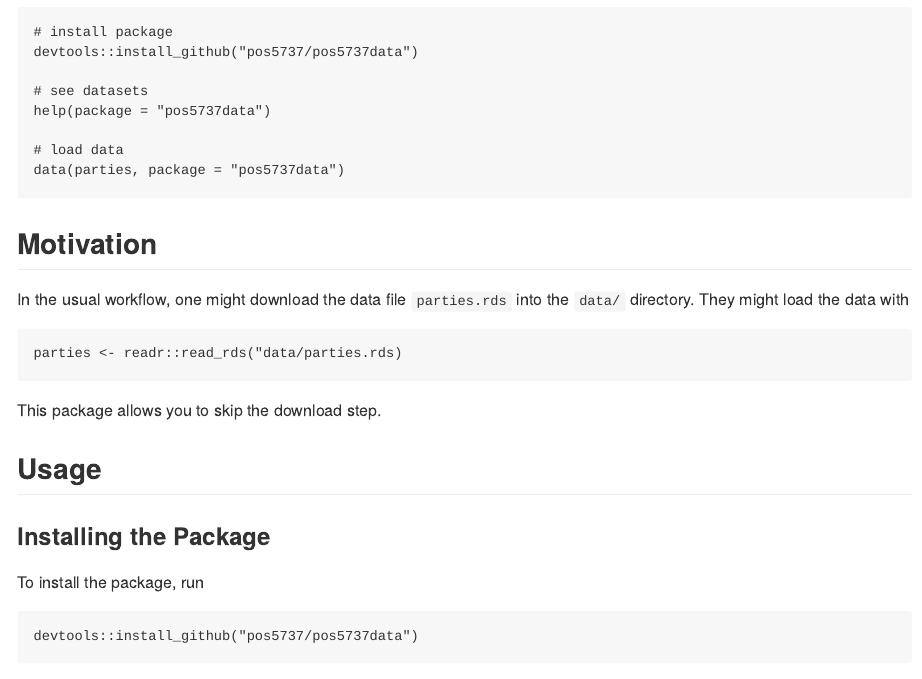
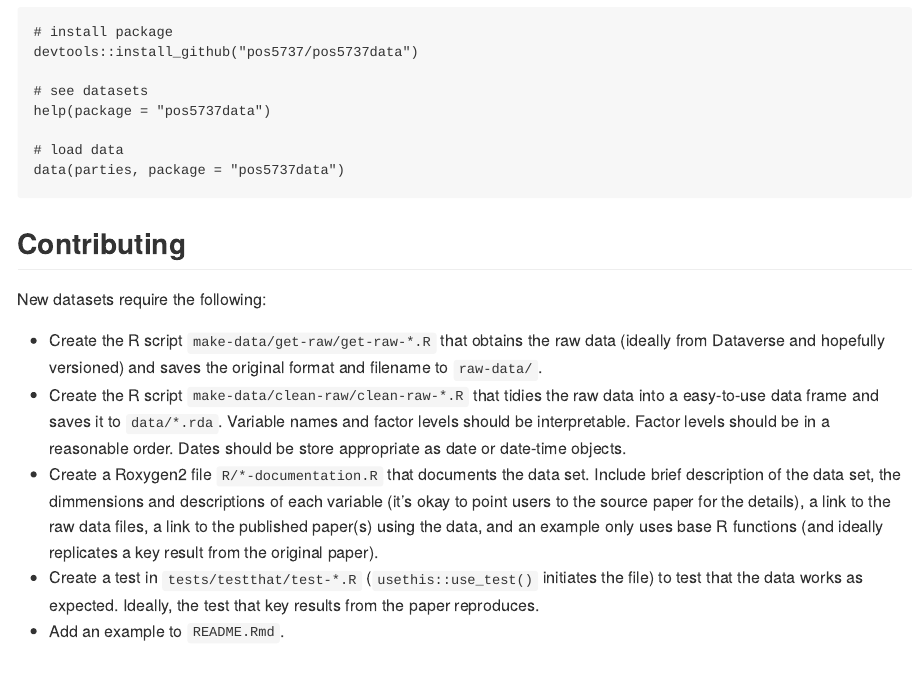
Before and after one commit to pos5737/pos5737data, an R Markdown document (README.Rmd): the page in a window 1100 px wide, from 210 px down. The pictures show the output file README.md that the author committed with the source, drawn offline in the style of GitHub.

Commit message:
Add contribution instructions to README

````diff
--- a/README.Rmd
+++ b/README.Rmd
@@ -21,6 +21,16 @@ help(package = "pos5737data")
 # load data
 data(parties, package = "pos5737data")
 ```
+
+## Contributing
+
+New datasets require the following:
+
+- Create the R script `make-data/get-raw/get-raw-*.R` that obtains the raw data (ideally from Dataverse and hopefully versioned) and saves the original format and filename to `raw-data/`.
+- Create the R script `make-data/clean-raw/clean-raw-*.R` that tidies the raw data into a easy-to-use data frame and saves it to `data/*.rda`. Variable names and factor levels should be interpretable. Factor levels should be in a reasonable order. Dates should be store appropriate as date or date-time objects.
+- Create a Roxygen2 file `R/*-documentation.R` that documents the data set. Include brief description of the data set, the dimmensions and descriptions of each variable (it's okay to point users to the source paper for the details), a link to the raw data files, a link to the published paper(s) using the data, and an example only uses base R functions (and ideally replicates a key result from the original paper).
+- Create a test in `tests/testthat/test-*.R` (`usethis::use_test()` initiates the file) to test that the data works as expected. Ideally, the test that key results from the paper reproduces.
+- Add an example to `README.Rmd`.
 
 ## Motivation
 
````
Also changed, not shown: R/parties-documentation.R (renamed from R/data-documentation.R), README.md, 1 other file.
